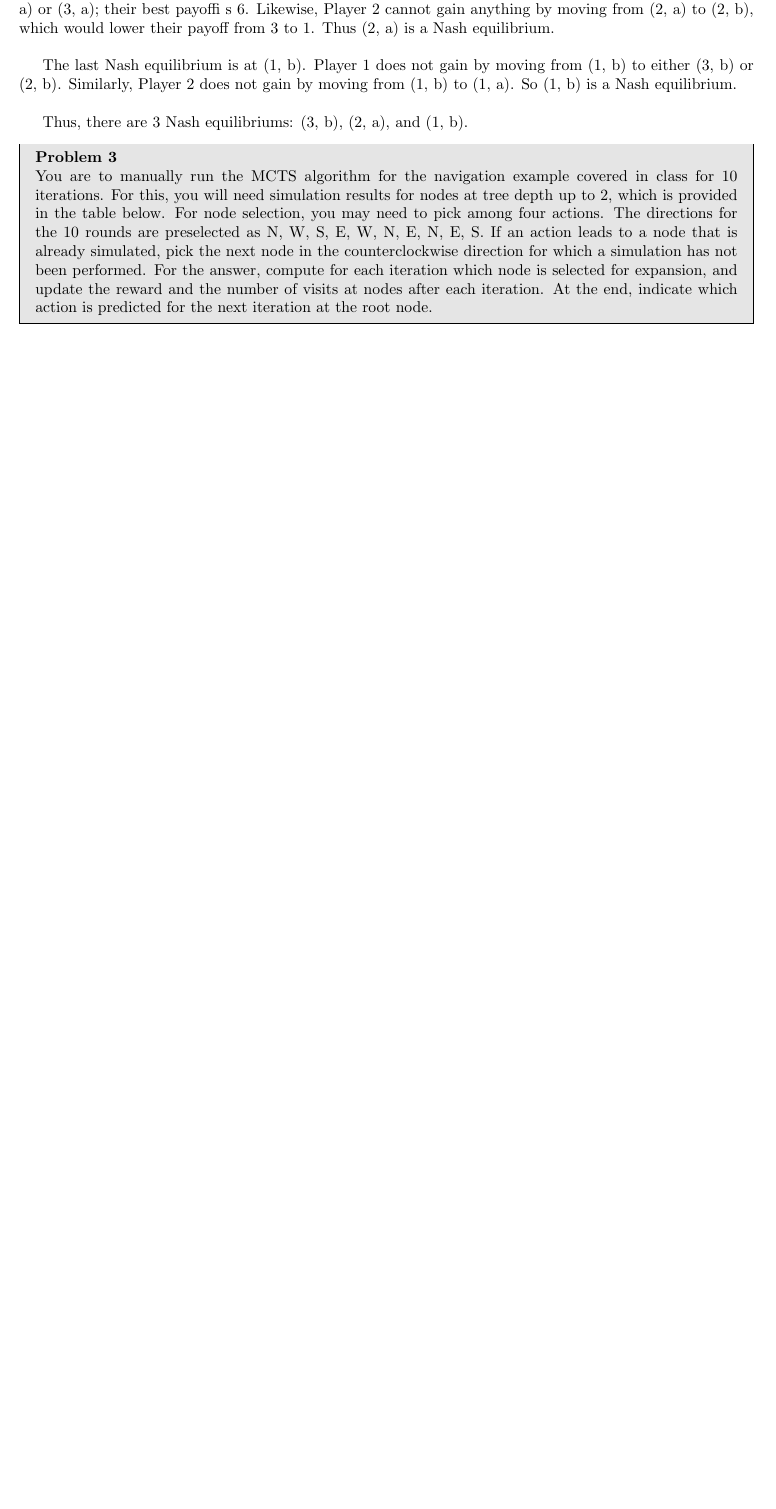
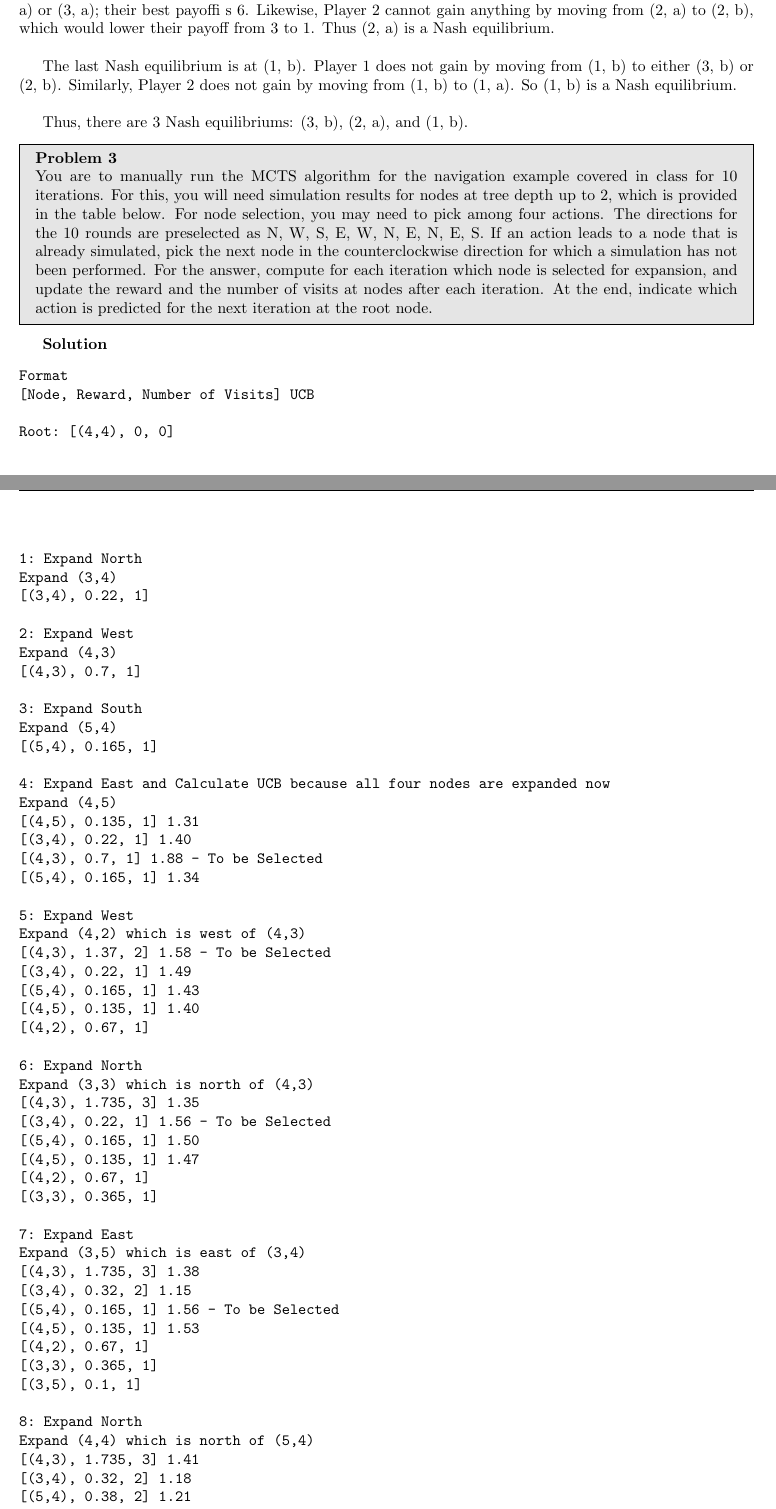
Before and after one commit to Jayp13997/ai_ass2, a LaTeX problem sheet (CS520_Assignment2.tex): part of page 3 of 3 before the commit and two parts of pages 2 and 3 of 4 after it, the two joined at a grey line, cut so that both start at the same text, the shorter picture padded with empty space. Compiled offline with pdfLaTeX.

Commit message:
problem 3

```diff
--- a/CS520_Assignment2.tex
+++ b/CS520_Assignment2.tex
@@ -229,4 +130,97 @@ For the answer, compute for each iteration which node is
 selected for expansion, and update the reward and the number of visits at nodes after each iteration. At the end, indicate which action is predicted for the
 next iteration at the root node.
 \end{problem}
+
+\begin{solution}
+\begin{verbatim}
+Format
+[Node, Reward, Number of Visits] UCB
+
+Root: [(4,4), 0, 0]
+
+1: Expand North
+Expand (3,4)
+[(3,4), 0.22, 1]
+
+2: Expand West
+Expand (4,3)
+[(4,3), 0.7, 1]
+
+3: Expand South
+Expand (5,4)
+[(5,4), 0.165, 1]
+
+4: Expand East and Calculate UCB because all four nodes are expanded now
+Expand (4,5)
+[(4,5), 0.135, 1] 1.31
+[(3,4), 0.22, 1] 1.40
+[(4,3), 0.7, 1] 1.88 - To be Selected
+[(5,4), 0.165, 1] 1.34
+
+5: Expand West
+Expand (4,2) which is west of (4,3)
+[(4,3), 1.37, 2] 1.58 - To be Selected
+[(3,4), 0.22, 1] 1.49
+[(5,4), 0.165, 1] 1.43
+[(4,5), 0.135, 1] 1.40
+[(4,2), 0.67, 1]
+
+6: Expand North
+Expand (3,3) which is north of (4,3)
+[(4,3), 1.735, 3] 1.35
+[(3,4), 0.22, 1] 1.56 - To be Selected
+[(5,4), 0.165, 1] 1.50
+[(4,5), 0.135, 1] 1.47
+[(4,2), 0.67, 1]
+[(3,3), 0.365, 1]
+
+7: Expand East
+Expand (3,5) which is east of (3,4)
+[(4,3), 1.735, 3] 1.38
+[(3,4), 0.32, 2] 1.15
+[(5,4), 0.165, 1] 1.56 - To be Selected
+[(4,5), 0.135, 1] 1.53
+[(4,2), 0.67, 1]
+[(3,3), 0.365, 1]
+[(3,5), 0.1, 1]
+
+8: Expand North
+Expand (4,4) which is north of (5,4)
+[(4,3), 1.735, 3] 1.41
+[(3,4), 0.32, 2] 1.18
+[(5,4), 0.38, 2] 1.21
+[(4,5), 0.135, 1] 1.58 - To be Selected
+[(4,2), 0.67, 1]
+[(3,3), 0.365, 1]
+[(3,5), 0.1, 1]
+[(4,4), 0.215, 1]
+
+9: Expand East
+Expand (4,6) which is east of (4,5)
+[(4,3), 1.735, 3] 1.43 - To be Selected
+[(3,4), 0.32, 2] 1.21
+[(5,4), 0.38, 2] 1.24
+[(4,5), 0.145, 2] 1.12
+[(4,2), 0.67, 1]
+[(3,3), 0.365, 1]
+[(3,5), 0.1, 1]
+[(4,4), 0.215, 1]
+[(4,6), 0.01, 1]
+
+10: Expand South
+Expand (5,3) which is south of (4,3)
+[(4,3), 2.095, 4] 1.28 - Now fully expanded
+[(3,4), 0.32, 2] 1.23
+[(5,4), 0.38, 2] 1.26
+[(4,5), 0.145, 2] 1.15
+[(4,2), 0.67, 1] 2.19
+[(3,3), 0.365, 1] 1.882 - To be selected next
+[(3,5), 0.1, 1]
+[(4,4), 0.215, 1] 1.73
+[(4,6), 0.01, 1]
+[(5,3), 0.36, 1] 1.8774
+
+This is the end of the 10 iterations.
+\end{verbatim}
+\end{solution}
 \end{document}
```
Also changed, not shown: CS520_Assignment2.tex (99 more changed lines).
